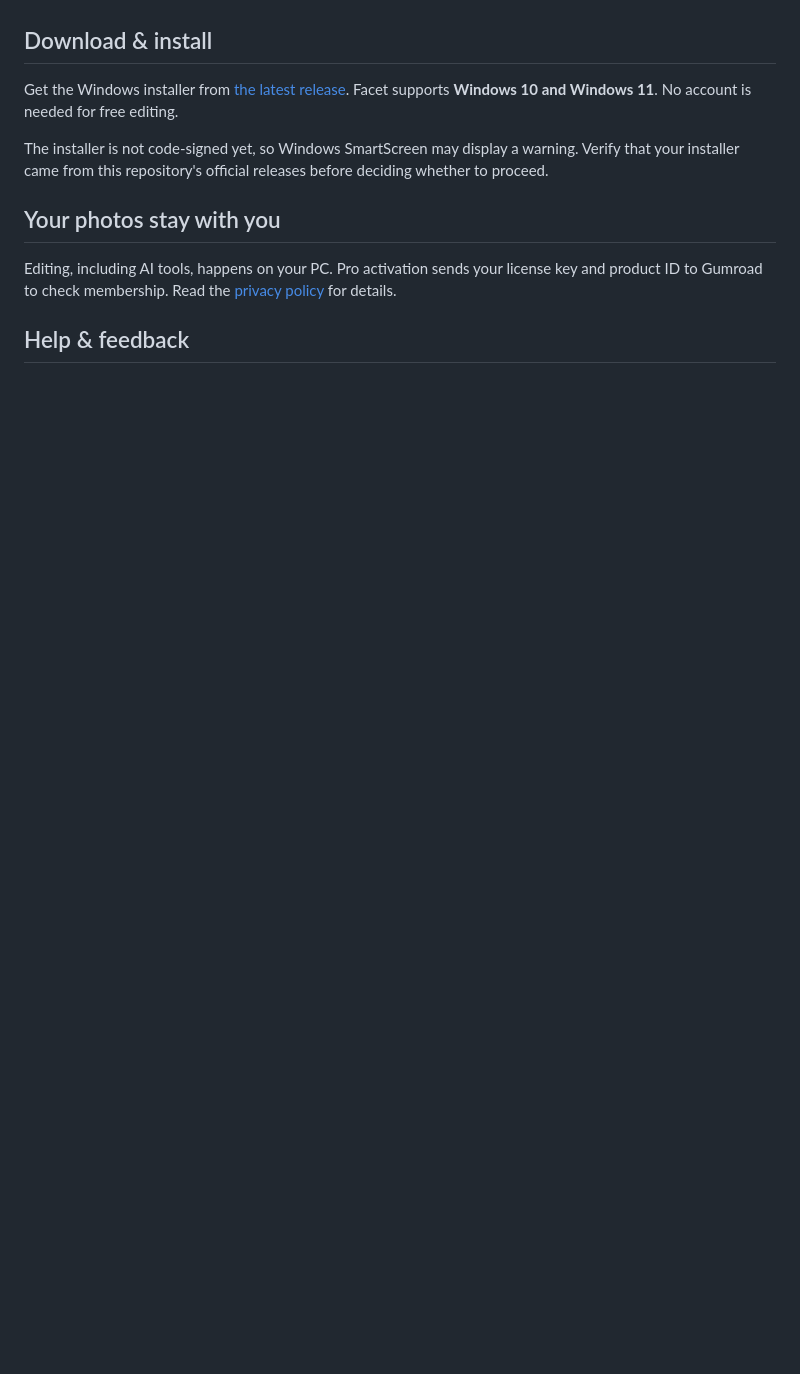
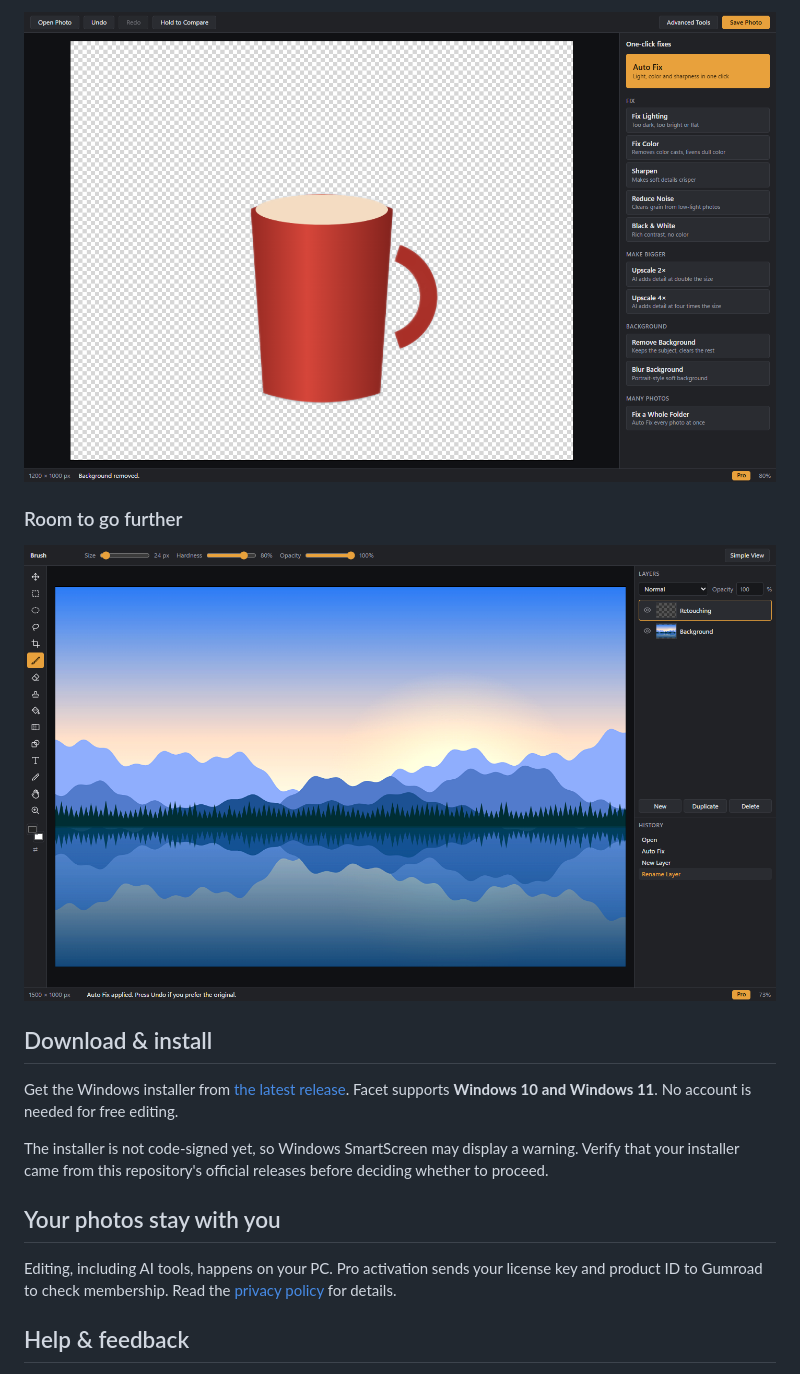
Before and after one commit to ProsperTechnology/facet, a Markdown page: README.md, the part around one of its changes. GitHub-like rendering; pictures changed too: screenshots/3-remove-background.png (added), screenshots/4-advanced-tools.png (added); blank space fills up the shorter version.

```diff
--- a/README.md
+++ b/README.md
@@ -37,3 +51,9 @@ Pro subscriptions and license keys are handled by [Gumroad](https://prospertechn
+![Background removal · Pro](screenshots/3-remove-background.png)
+
+### Room to go further
+
+![Room to go further](screenshots/4-advanced-tools.png)
+
 ## Download & install
 
 Get the Windows installer from [the latest release](https://github.com/ProsperTechnology/facet/releases/latest). Facet supports **Windows 10 and Windows 11**. No account is needed for free editing.
```
Also changed, not shown: other parts of README.md (+14 -0 lines), facet-app.png, screenshots/1-before.png (added), screenshots/2-auto-fix.png (added), 2 other files.
